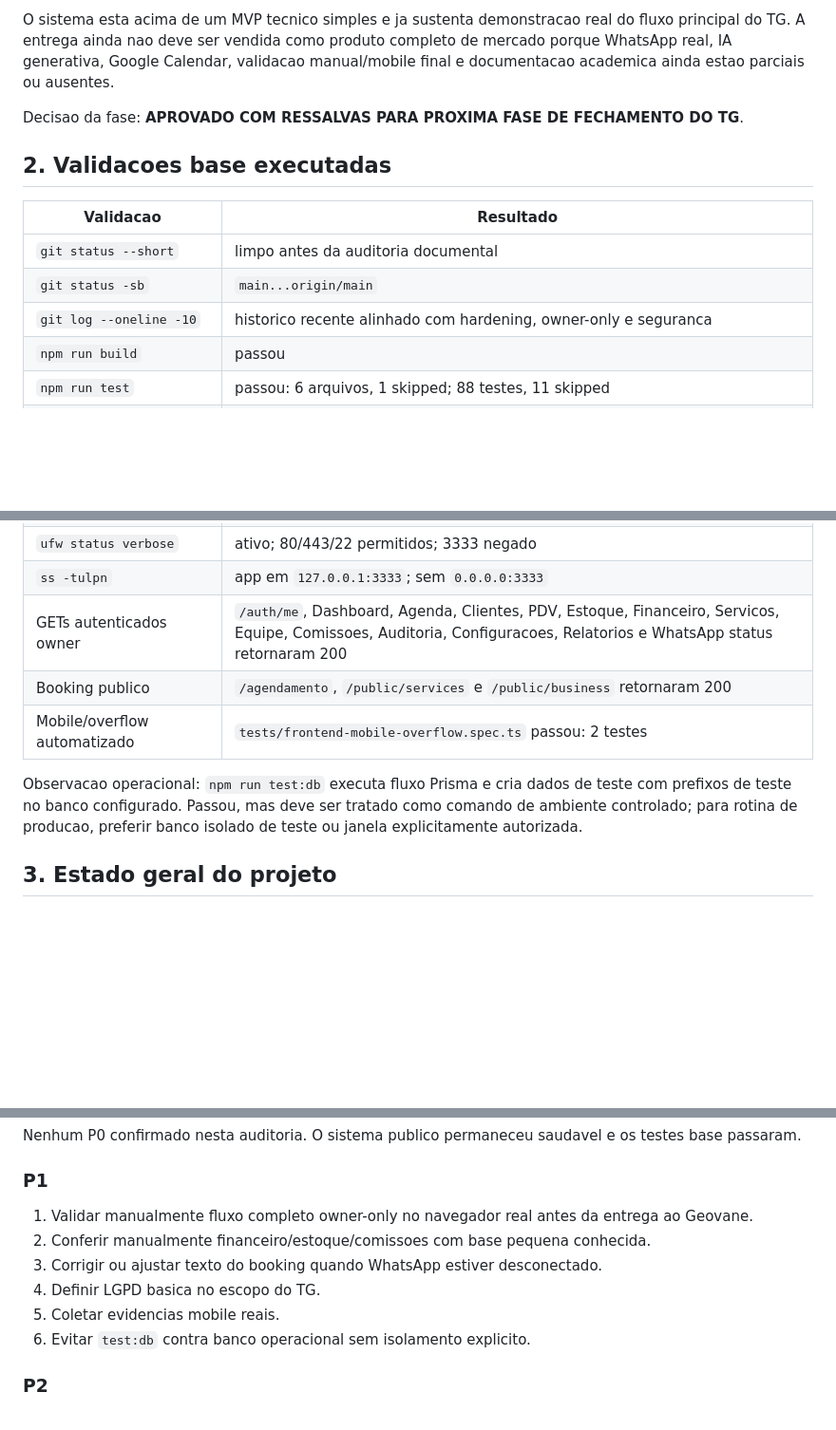
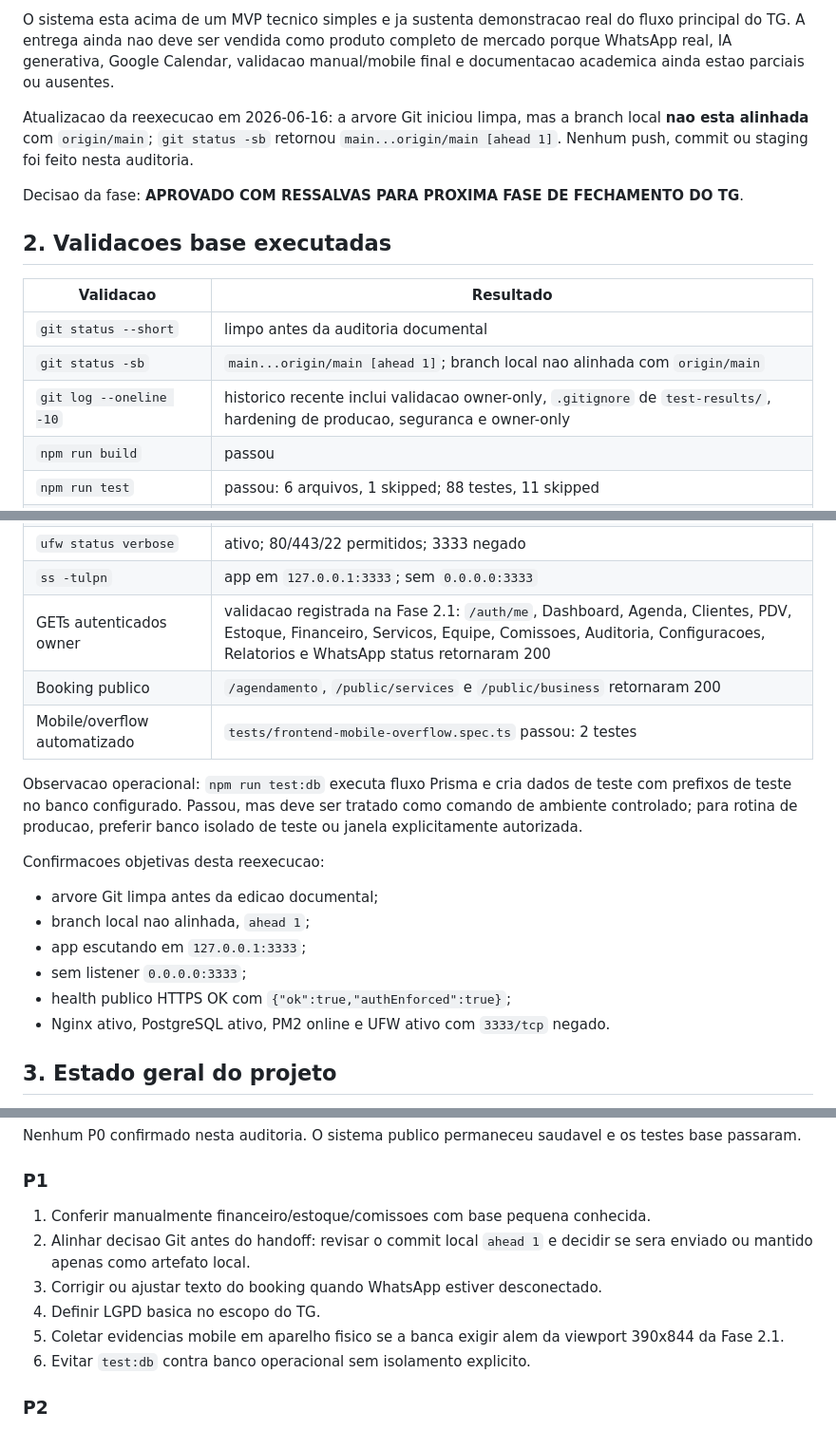
Before and after one commit to liddoapp-boop/software-barbearia, a Markdown page: .planning/200_AUDITORIA_COMPLETA_PRODUTO_TG.md, 3 parts joined by grey strips. Shown at 95% size. Rendered like a GitHub page; blank space fills up the shorter version.

```diff
--- a/.planning/200_AUDITORIA_COMPLETA_PRODUTO_TG.md
+++ b/.planning/200_AUDITORIA_COMPLETA_PRODUTO_TG.md
@@ -8,6 +8,8 @@ A Fase 2.0 auditou o estado atual do Software Barbearia sem criar feature, sem a
 
 O sistema esta acima de um MVP tecnico simples e ja sustenta demonstracao real do fluxo principal do TG. A entrega ainda nao deve ser vendida como produto completo de mercado porque WhatsApp real, IA generativa, Google Calendar, validacao manual/mobile final e documentacao academica ainda estao parciais ou ausentes.
 
+Atualizacao da reexecucao em 2026-06-16: a arvore Git iniciou limpa, mas a branch local **nao esta alinhada** com `origin/main`; `git status -sb` retornou `main...origin/main [ahead 1]`. Nenhum push, commit ou staging foi feito nesta auditoria.
+
 Decisao da fase: **APROVADO COM RESSALVAS PARA PROXIMA FASE DE FECHAMENTO DO TG**.
 
 ## 2. Validacoes base executadas
@@ -15,8 +17,8 @@ Decisao da fase: **APROVADO COM RESSALVAS PARA PROXIMA FASE DE FECHAMENTO DO TG*
 | Validacao | Resultado |
 | --- | --- |
 | `git status --short` | limpo antes da auditoria documental |
-| `git status -sb` | `main...origin/main` |
-| `git log --oneline -10` | historico recente alinhado com hardening, owner-only e seguranca |
+| `git status -sb` | `main...origin/main [ahead 1]`; branch local nao alinhada com `origin/main` |
+| `git log --oneline -10` | historico recente inclui validacao owner-only, `.gitignore` de `test-results/`, hardening de producao, seguranca e owner-only |
 | `npm run build` | passou |
 | `npm run test` | passou: 6 arquivos, 1 skipped; 88 testes, 11 skipped |
 | `npm run test:db` | passou: 1 arquivo; 11 testes |
@@ -28,11 +30,19 @@ Decisao da fase: **APROVADO COM RESSALVAS PARA PROXIMA FASE DE FECHAMENTO DO TG*
 | `systemctl status postgresql --no-pager` | ativo |
 | `ufw status verbose` | ativo; 80/443/22 permitidos; 3333 negado |
 | `ss -tulpn` | app em `127.0.0.1:3333`; sem `0.0.0.0:3333` |
-| GETs autenticados owner | `/auth/me`, Dashboard, Agenda, Clientes, PDV, Estoque, Financeiro, Servicos, Equipe, Comissoes, Auditoria, Configuracoes, Relatorios e WhatsApp status retornaram 200 |
+| GETs autenticados owner | validacao registrada na Fase 2.1: `/auth/me`, Dashboard, Agenda, Clientes, PDV, Estoque, Financeiro, Servicos, Equipe, Comissoes, Auditoria, Configuracoes, Relatorios e WhatsApp status retornaram 200 |
 | Booking publico | `/agendamento`, `/public/services` e `/public/business` retornaram 200 |
 | Mobile/overflow automatizado | `tests/frontend-mobile-overflow.spec.ts` passou: 2 testes |
 
 Observacao operacional: `npm run test:db` executa fluxo Prisma e cria dados de teste com prefixos de teste no banco configurado. Passou, mas deve ser tratado como comando de ambiente controlado; para rotina de producao, preferir banco isolado de teste ou janela explicitamente autorizada.
+
+Confirmacoes objetivas desta reexecucao:
+- arvore Git limpa antes da edicao documental;
+- branch local nao alinhada, `ahead 1`;
+- app escutando em `127.0.0.1:3333`;
+- sem listener `0.0.0.0:3333`;
+- health publico HTTPS OK com `{"ok":true,"authEnforced":true}`;
+- Nginx ativo, PostgreSQL ativo, PM2 online e UFW ativo com `3333/tcp` negado.
 
 ## 3. Estado geral do projeto
 
@@ -292,11 +302,11 @@ Nenhum P0 confirmado nesta auditoria. O sistema publico permaneceu saudavel e os
 
 ### P1
 
-1. Validar manualmente fluxo completo owner-only no navegador real antes da entrega ao Geovane.
-2. Conferir manualmente financeiro/estoque/comissoes com base pequena conhecida.
+1. Conferir manualmente financeiro/estoque/comissoes com base pequena conhecida.
+2. Alinhar decisao Git antes do handoff: revisar o commit local `ahead 1` e decidir se sera enviado ou mantido apenas como artefato local.
 3. Corrigir ou ajustar texto do booking quando WhatsApp estiver desconectado.
 4. Definir LGPD basica no escopo do TG.
-5. Coletar evidencias mobile reais.
+5. Coletar evidencias mobile em aparelho fisico se a banca exigir alem da viewport 390x844 da Fase 2.1.
 6. Evitar `test:db` contra banco operacional sem isolamento explicito.
 
 ### P2
```
Also changed, not shown: other parts of .planning/200_AUDITORIA_COMPLETA_PRODUTO_TG.md (+6 -5 lines), .planning/23_IMPLEMENTATION_LOG_FASE_MATURIDADE.md (+36 -0 lines), .planning/24_NEXT_PRIORITIES.md (+29 -1 lines).
